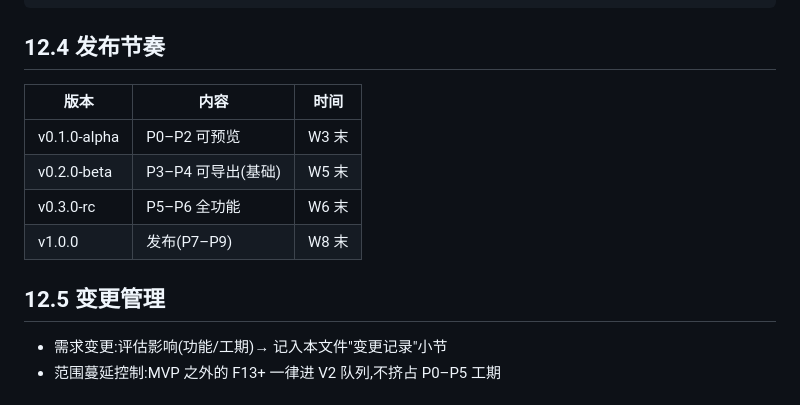
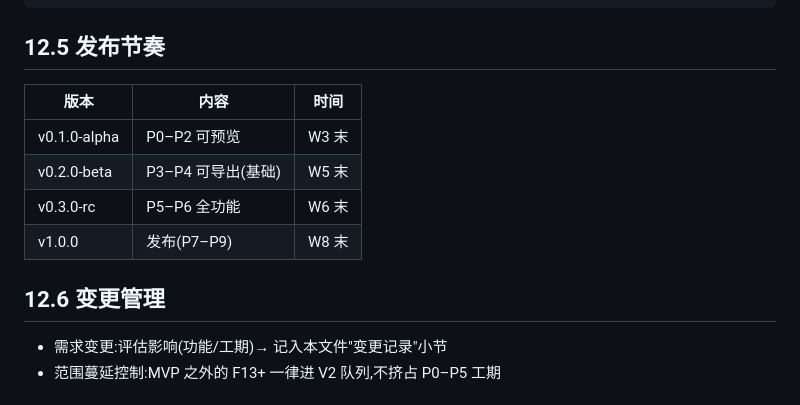
Before and after one commit to yangrunzhi345-blip/chameleon_gif, a Markdown page: docs/12-开发计划.md, the part around one of its changes. GitHub-like rendering.

````diff
--- a/docs/12-开发计划.md
+++ b/docs/12-开发计划.md
@@ -124,7 +236,7 @@ W7  P7 性能 + P8 测试
 W8  P8 收尾 + P9 发布       ← V1.0 发布
 ```
 
-## 12.4 发布节奏
+## 12.5 发布节奏
 
 | 版本 | 内容 | 时间 |
 |------|------|------|
@@ -133,7 +245,7 @@ W8  P8 收尾 + P9 发布       ← V1.0 发布
 | v0.3.0-rc | P5–P6 全功能 | W6 末 |
 | v1.0.0 | 发布(P7–P9) | W8 末 |
 
-## 12.5 变更管理
+## 12.6 变更管理
 
 - 需求变更:评估影响(功能/工期)→ 记入本文件"变更记录"小节
 - 范围蔓延控制:MVP 之外的 F13+ 一律进 V2 队列,不挤占 P0–P5 工期
````
Also changed, not shown: other parts of docs/12-开发计划.md (+113 -1 lines).
